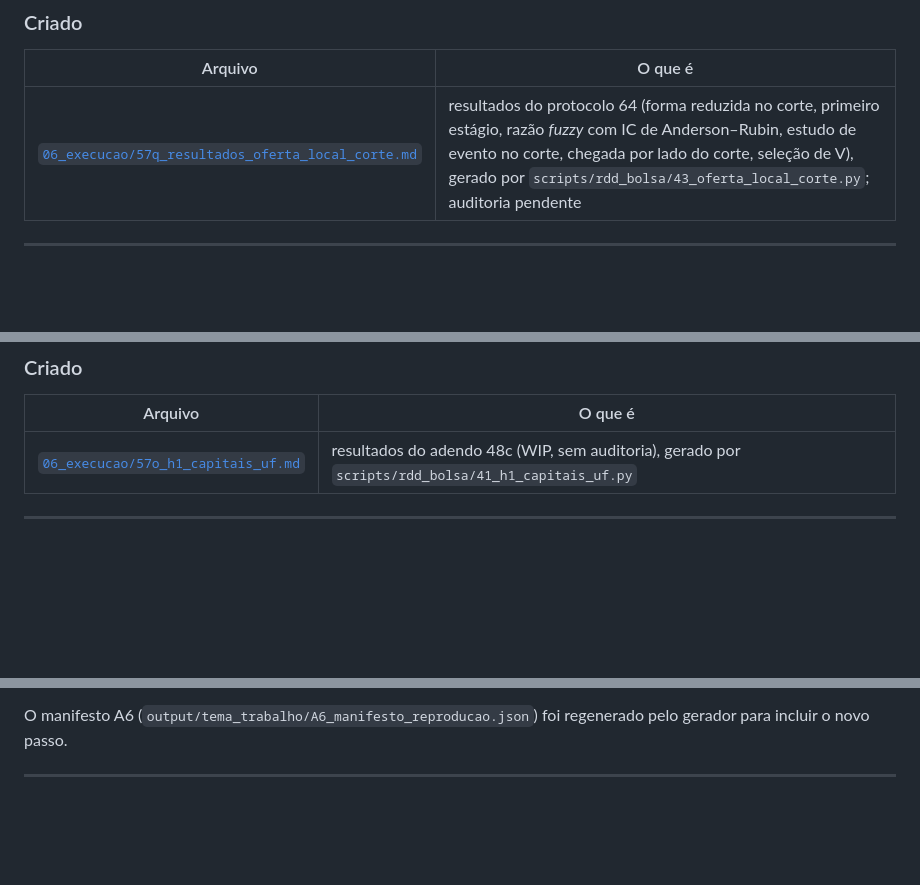
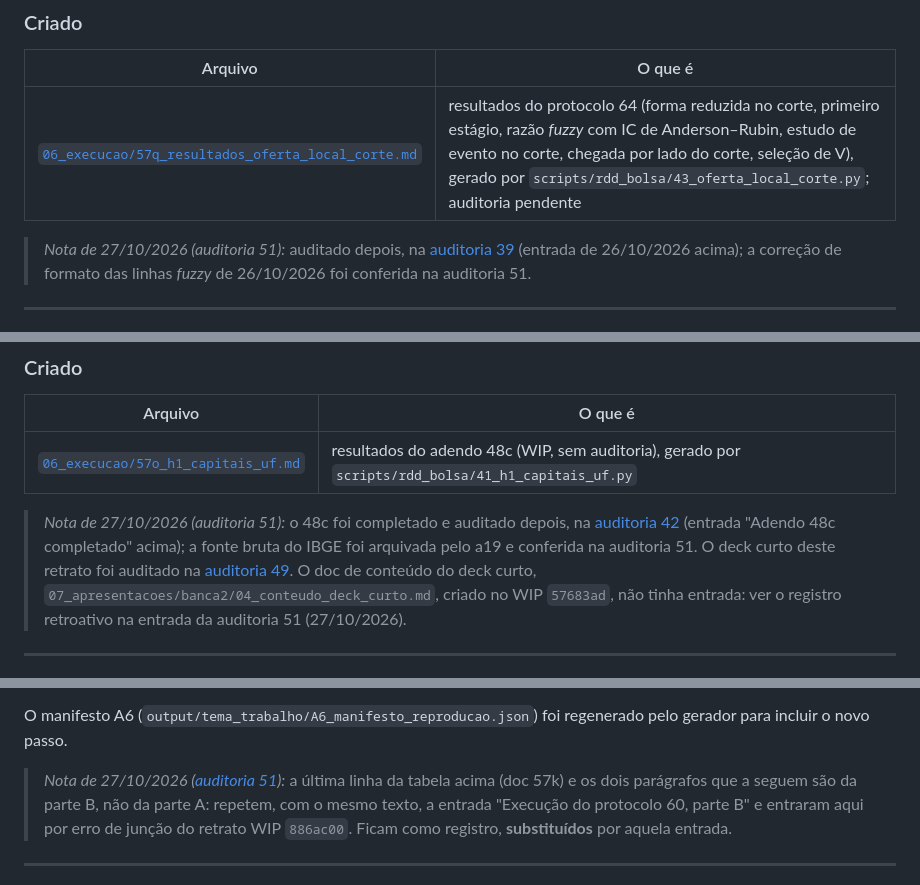
Before and after one commit to ka1victor/impact-eval-health-econ-pmme, a Markdown page: docs/00_registro_mudancas.md, 3 parts joined by grey strips. GitHub-like rendering; blank space fills up the shorter version.

```diff
--- a/docs/00_registro_mudancas.md
+++ b/docs/00_registro_mudancas.md
@@ -480,6 +525,10 @@ estimativas; os blocos de resultado são gerados pelo script 43 a partir de `out
 |---|---|
 | [`06_execucao/57q_resultados_oferta_local_corte.md`](06_execucao/57q_resultados_oferta_local_corte.md) | resultados do protocolo 64 (forma reduzida no corte, primeiro estágio, razão *fuzzy* com IC de Anderson–Rubin, estudo de evento no corte, chegada por lado do corte, seleção de V), gerado por `scripts/rdd_bolsa/43_oferta_local_corte.py`; auditoria pendente |
 
+> *Nota de 27/10/2026 (auditoria 51):* auditado depois, na
+> [auditoria 39](auditorias/39_auditoria_oferta_local_corte.md) (entrada de 26/10/2026 acima); a correção de
+> formato das linhas *fuzzy* de 26/10/2026 foi conferida na auditoria 51.
+
 ---
 
 ## 26/10/2026 — Adendo 48d: controles de localização e de médicos na região, e pareamento perto do corte
@@ -524,6 +573,13 @@ de `HC_*` não são vigentes até a auditoria. O deck curto foi regerado pelo ge
 | Arquivo | O que é |
 |---|---|
 | [`06_execucao/57o_h1_capitais_uf.md`](06_execucao/57o_h1_capitais_uf.md) | resultados do adendo 48c (WIP, sem auditoria), gerado por `scripts/rdd_bolsa/41_h1_capitais_uf.py` |
+
+> *Nota de 27/10/2026 (auditoria 51):* o 48c foi completado e auditado depois, na
+> [auditoria 42](auditorias/42_auditoria_capitais_uf.md) (entrada "Adendo 48c completado" acima); a fonte bruta do
+> IBGE foi arquivada pelo a19 e conferida na auditoria 51. O deck curto deste retrato foi auditado na
+> [auditoria 49](auditorias/49_auditoria_deck_banca2.md). O doc de conteúdo do deck curto,
+> `07_apresentacoes/banca2/04_conteudo_deck_curto.md`, criado no WIP `57683ad`, não tinha entrada: ver o registro
+> retroativo na entrada da auditoria 51 (27/10/2026).
 
 ---
 
@@ -823,6 +885,11 @@ Também criados, fora de `docs/`:
 
 O manifesto A6 (`output/tema_trabalho/A6_manifesto_reproducao.json`) foi regenerado pelo gerador para incluir o
 novo passo.
+
+> *Nota de 27/10/2026 ([auditoria 51](auditorias/51_auditoria_arquivamento_correcoes_registro.md)):* a última linha
+> da tabela acima (doc 57k) e os dois parágrafos que a seguem são da parte B, não da parte A: repetem, com o mesmo
+> texto, a entrada "Execução do protocolo 60, parte B" e entraram aqui por erro de junção do retrato WIP `886ac00`.
+> Ficam como registro, **substituídos** por aquela entrada.
 
 ---
 
```
Also changed, not shown: other parts of docs/00_registro_mudancas.md (+55 -4 lines), docs/auditorias/51_auditoria_arquivamento_correcoes_registro.md (added, +289 -0 lines), 1 other file.
